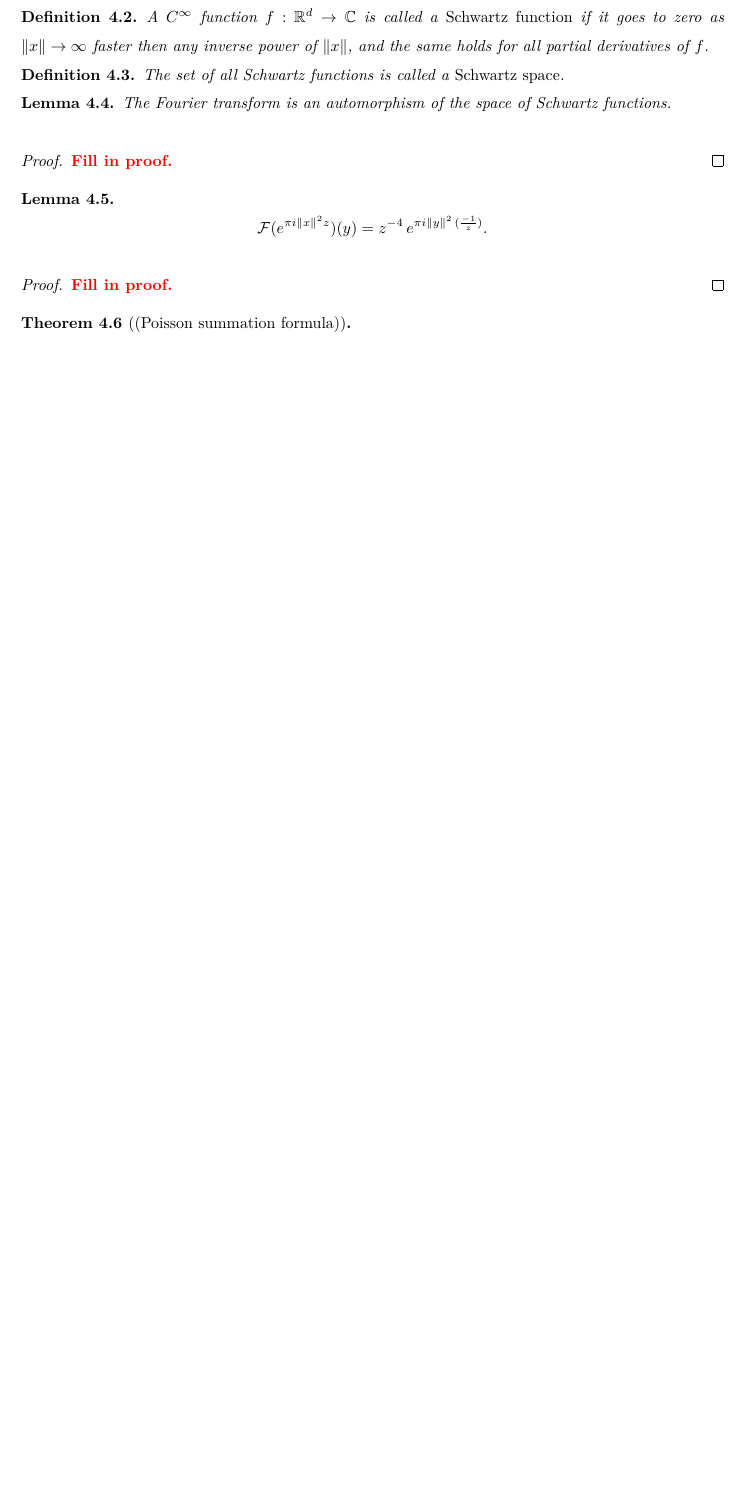
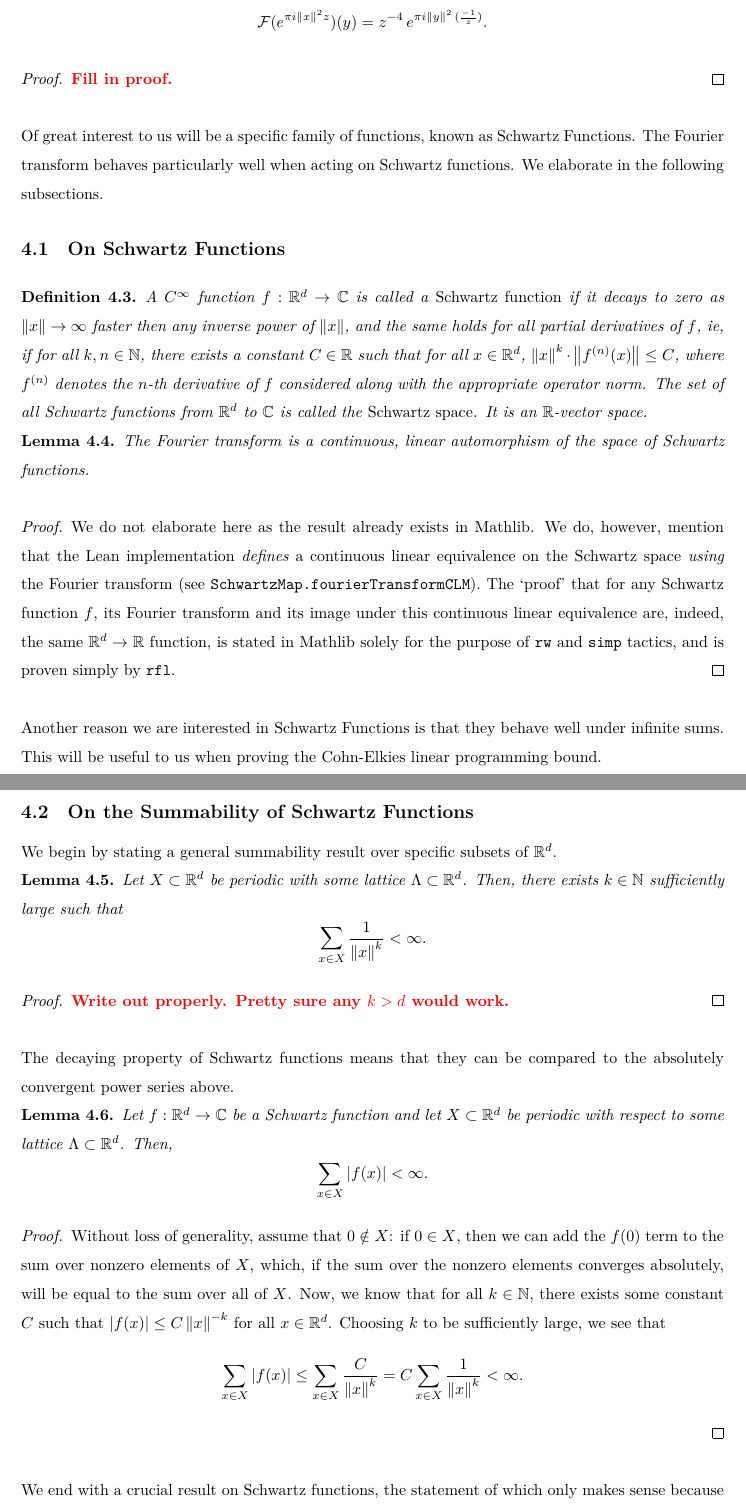
Before and after one commit to thefundamentaltheor3m/Sphere-Packing-Lean, a LaTeX paper (blueprint/src/print.tex, which reads blueprint/src/macros/common.tex, blueprint/src/subsections/fourier-analysis.tex): part of page 13 of 48 before the commit and two parts of pages 13 and 14 of 49 after it, the two joined at a grey line, cut so that both start at the same text, the shorter picture padded with empty space. Compiled offline with XeLaTeX.

Commit message:
Giving summability a go

```diff
--- a/blueprint/src/macros/common.tex
+++ b/blueprint/src/macros/common.tex
@@ -31,8 +31,11 @@
 
 % DELIMITERS  % So we don't need to do \left, \right and possibly \middle when things are big (Sid)
 
+\newcommand{\set}[1]{\left\{ #1 \right\}}
 \newcommand{\setof}[2]{\left\{ #1 \; \middle| \; #2 \right\}}
 \newcommand{\abs}[1]{\left\lvert #1 \right\rvert}
+\newcommand{\norm}[1]{\left\lVert #1 \right\rVert}
+\newcommand{\ang}[1]{\left\langle #1 \right\rangle}
 
 % \LEANtrue
 
--- a/blueprint/src/subsections/fourier-analysis.tex
+++ b/blueprint/src/subsections/fourier-analysis.tex
@@ -10,20 +10,7 @@ In this section, we recall a few definitions from Fourier analysis.
   where $\langle x, y \rangle = \frac12\|x\|^2 + \frac12\|y\|^2 - \frac12\|x - y\|^2$ is the standard scalar product in $\R^d$.
 \end{definition}
 
-\begin{definition}\label{def:Schwartz-Function}
-A $C^\infty$~function $f:\R^d\to\C$ is called a \emph{Schwartz function} if it goes to zero as $\|x\|\to\infty$ faster then any inverse power of $\|x\|$, and the same holds for all partial derivatives of $f$.
-\end{definition}
-
-\begin{definition}\label{def:Schwartz-Space}\uses{def:Schwartz-Function}
-    The set of all Schwartz functions is called a \emph{Schwartz space}.
-\end{definition}
-
-\begin{lemma}\label{lemma:Fourier-transform-is-automorphism}\uses{def:Fourier-Transform, def:Schwartz-Space}
-  The Fourier transform is an automorphism of the space of Schwartz functions.
-\end{lemma}
-\begin{proof}
-  \todo{Fill in proof.}
-\end{proof}
+The following computational result will be of use later on.
 
 \begin{lemma}\label{lemma:Gaussian-Fourier}\uses{def:Fourier-Transform}
   \begin{equation}
@@ -34,5 +21,53 @@ A $C^\infty$~function $f:\R^d\to\C$ is called a \emph{Schwartz function} if it g
   \todo{Fill in proof.}
 \end{proof}
 
-\begin{theorem}[(Poisson summation formula)]\label{thm:Poisson-summation-formula}\uses{def:Fourier-Transform}
-  $$\sum_{\ell\in\Lambda}f(\ell)=\frac{1}{\mathrm{Vol}(\R^d/\Lambda)}\sum_{m\in\Lambda^*}\widehat{f}(m).$$
+Of great interest to us will be a specific family of functions, known as Schwartz Functions. The Fourier transform behaves particularly well when acting on Schwartz functions. We elaborate in the following subsections.
+
+\subsection{On Schwartz Functions}
+
+\begin{definition}\label{def:Schwartz-Space}\lean{SchwartzMap}\leanok
+A $C^\infty$~function $f:\R^d\to\C$ is called a \emph{Schwartz function} if it decays to zero as $\|x\|\to\infty$ faster then any inverse power of $\|x\|$, and the same holds for all partial derivatives of $f$, ie, if for all $k, n \in \N$, there exists a constant $C \in \R$ such that for all $x \in \R^d$, $\norm{x}^k \cdot \norm{f^{(n)}(x)} \leq C$, where $f^{(n)}$ denotes the $n$-th derivative of $f$ considered along with the appropriate operator norm. The set of all Schwartz functions from $\R^d$ to $\C$ is called the \emph{Schwartz space}. It is an $\R$-vector space.
+\end{definition}
+
+\begin{lemma}\label{lemma:Fourier-transform-is-automorphism}\lean{SchwartzMap.fourierTransformCLM}\uses{def:Fourier-Transform, def:Schwartz-Space}\leanok
+  The Fourier transform is a continuous, linear automorphism of the space of Schwartz functions.
+\end{lemma}
+\begin{proof}\leanok
+  We do not elaborate here as the result already exists in Mathlib. We do, however, mention that the Lean implementation \emph{defines} a continuous linear equivalence on the Schwartz space \emph{using} the Fourier transform (see \verb|SchwartzMap.fourierTransformCLM|). The `proof' that for any Schwartz function $f$, its Fourier transform and its image under this continuous linear equivalence are, indeed, the same $\R^d \to \R$ function, is stated in Mathlib solely for the purpose of \verb|rw| and \verb|simp| tactics, and is proven simply by \verb|rfl|.
+\end{proof}
+
+% Consider adding an example for expository effect (really not necessary, would be nice if time permits though)
+Another reason we are interested in Schwartz Functions is that they behave well under infinite sums. This will be useful to us when proving the Cohn-Elkies linear programming bound.
+
+\subsection{On the Summability of Schwartz Functions}
+
+We begin by stating a general summability result over specific subsets of $\R^d$.
+
+\begin{lemma}
+  Let $X \subset \R^d$ be periodic with some lattice $\Lambda \subset \R^d$. Then, there exists $k \in \N$ sufficiently large such that
+  \[
+    \sum_{x \in X} \frac{1}{\norm{x}^{k}} < \infty.
+  \]
+\end{lemma}
+\begin{proof}
+  \todo{Write out properly. Pretty sure any $k > d$ would work.}
+\end{proof}
+
+The decaying property of Schwartz functions means that they can be compared to the absolutely convergent power series above.
+
+\begin{lemma}
+  Let $f : \R^d \to \C$ be a Schwartz function and let $X \subset \R^d$ be periodic with respect to some lattice $\Lambda \subset \R^d$. Then,
+  \[
+    \sum_{x \in X} |f(x)| < \infty.
+  \]
+\end{lemma}
+\begin{proof}
+  Without loss of generality, assume that $0 \notin X$: if $0 \in X$, then we can add the $f(0)$ term to the sum over nonzero elements of $X$, which, if the sum over the nonzero elements converges absolutely, will be equal to the sum over all of $X$. Now, we know that for all $k \in \N$, there exists some constant $C$ such that $|f(x)| \leq C\norm{x}^{-k}$ for all $x \in \R^d$. Choosing $k$ to be sufficiently large, we see that
+  \[
+    \sum_{x \in X} |f(x)| \leq \sum_{x \in X} \frac{C}{\norm{x}^{k}} = C \sum_{x \in X} \frac{1}{\norm{x}^k} < \infty.
+  \]
+\end{proof}
+
+We end with a crucial result on Schwartz functions, the statement of which only makes sense because of the above result.
+% Should probably include something about multiplying a Schwartz function by a negative exponential, either saying that the result is Schwartz (??) or by saying that it is summable. Both would be enough to make the RHS of the sum below converge absolutely.
+\begin{theorem}[Poisson summation formula]\label{thm:Poisson-summation-formula}\uses{def:Fourier-Transform, def:Schwartz-Space}
```
Also changed, not shown: blueprint/src/subsections/fourier-analysis.tex (12 more changed lines), 2 other files.
